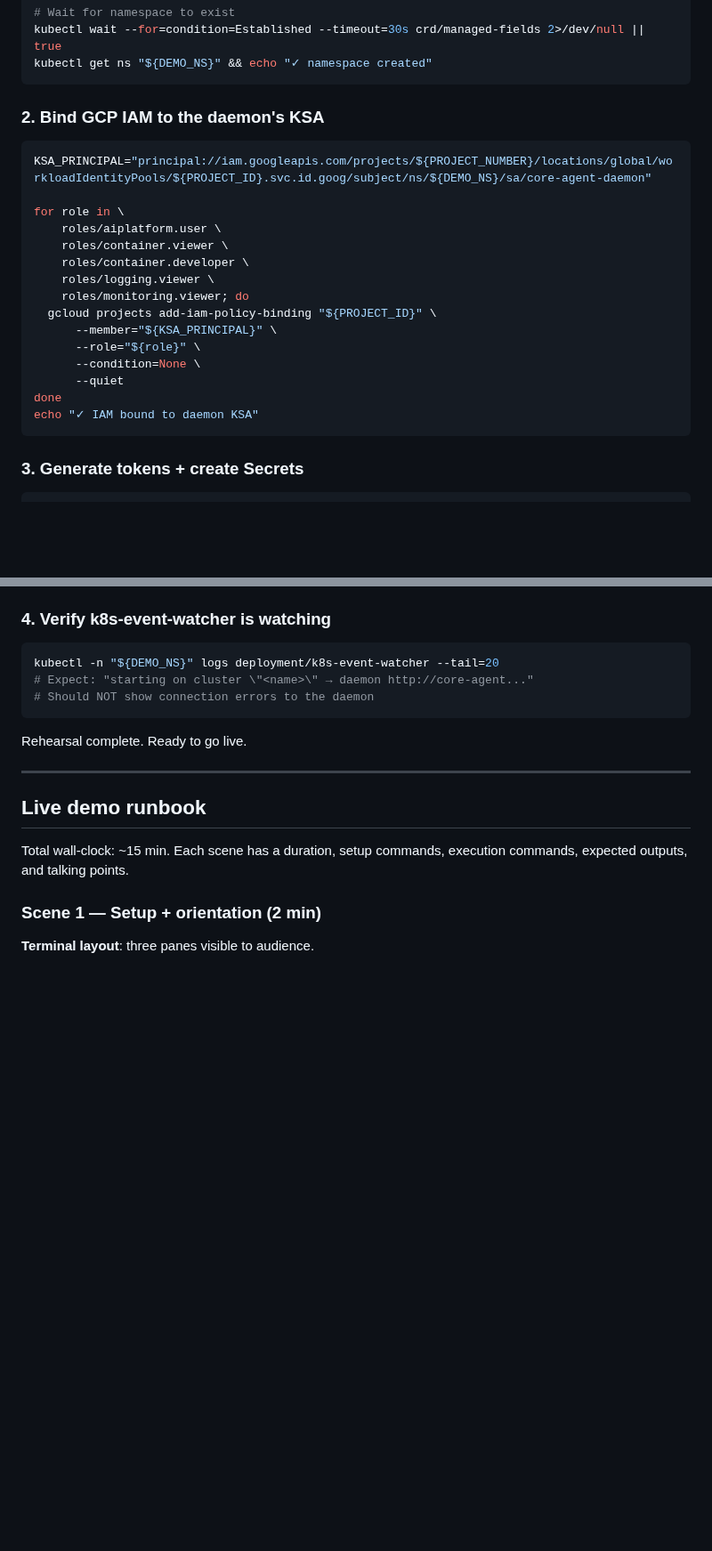
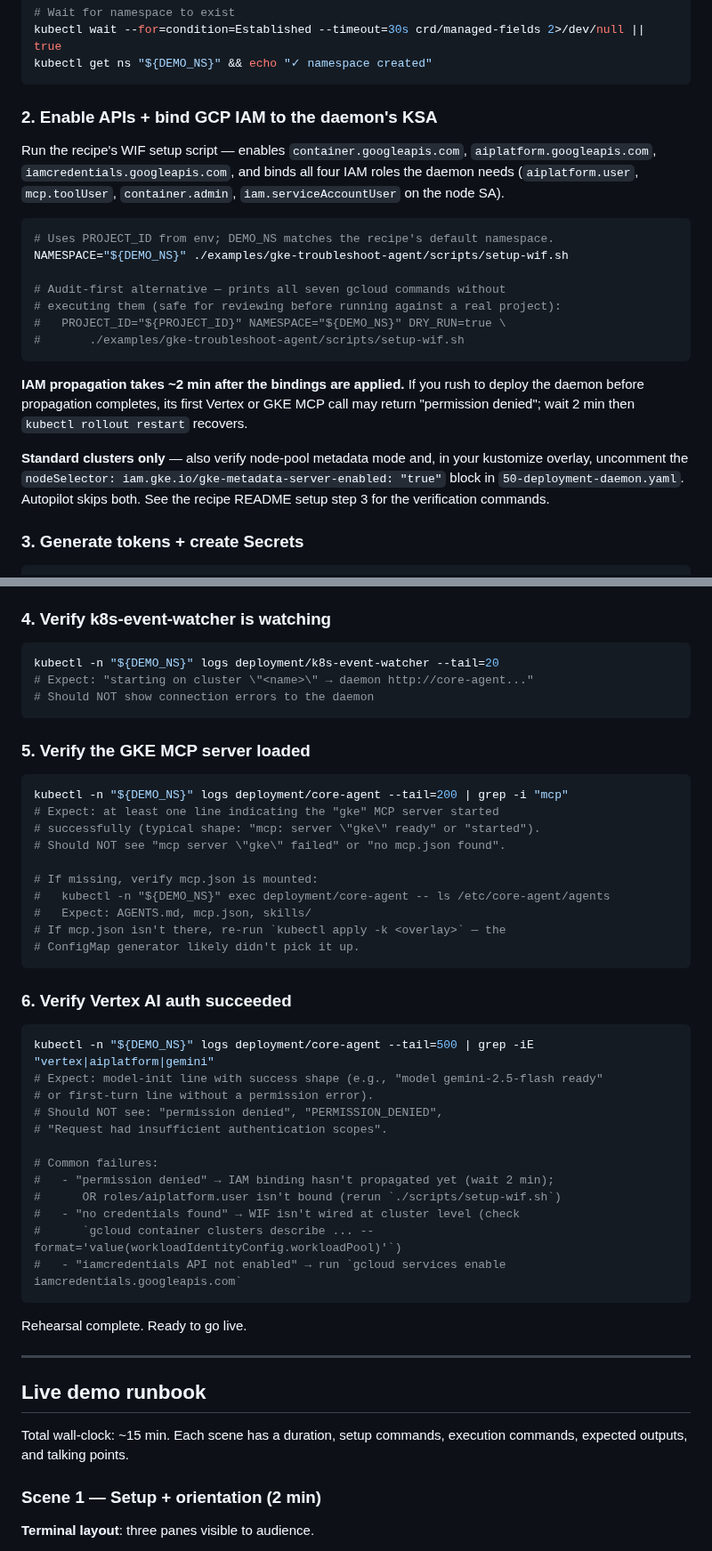
Before and after one commit to go-steer/core-agent, a Markdown page: examples/gke-troubleshoot-agent/DEMO.md, 2 parts joined by grey strips. Shown at 89% size. Rendered like a GitHub page; blank space fills up the shorter version.

Commit message:
docs(demo): sync runbook with WIF setup script + MCP/Vertex checkpoints
- Replace inline IAM binding block with ./scripts/setup-wif.sh call
  (matches recipe README's step 4; ensures the four correct roles get
  bound including roles/mcp.toolUser + iam.serviceAccountUser on the
  node SA).
- Add Standard-cluster nodeSelector callout.
- Add IAM-propagation timing note (~2 min).
- Pre-flight rehearsal step 5: verify GKE MCP server loaded (grep
  daemon log for MCP registration).
- Pre-flight rehearsal step 6: verify Vertex AI auth succeeded (grep
  daemon log for model init; enumerate common failure modes).
- Troubleshooting 'Vertex AI: permission denied' section expanded to
  point at setup-wif.sh + a policy-binding audit gcloud command.

````diff
--- a/examples/gke-troubleshoot-agent/DEMO.md
+++ b/examples/gke-troubleshoot-agent/DEMO.md
@@ -159,25 +169,23 @@ kubectl wait --for=condition=Established --timeout=30s crd/managed-fields 2>/dev
 kubectl get ns "${DEMO_NS}" && echo "✓ namespace created"
 ```
 
-### 2. Bind GCP IAM to the daemon's KSA
+### 2. Enable APIs + bind GCP IAM to the daemon's KSA
+
+Run the recipe's WIF setup script — enables `container.googleapis.com`, `aiplatform.googleapis.com`, `iamcredentials.googleapis.com`, and binds all four IAM roles the daemon needs (`aiplatform.user`, `mcp.toolUser`, `container.admin`, `iam.serviceAccountUser` on the node SA).
 
 ```bash
-KSA_PRINCIPAL="principal://iam.googleapis.com/projects/${PROJECT_NUMBER}/locations/global/workloadIdentityPools/${PROJECT_ID}.svc.id.goog/subject/ns/${DEMO_NS}/sa/core-agent-daemon"
+# Uses PROJECT_ID from env; DEMO_NS matches the recipe's default namespace.
+NAMESPACE="${DEMO_NS}" ./examples/gke-troubleshoot-agent/scripts/setup-wif.sh
 
-for role in \
-    roles/aiplatform.user \
-    roles/container.viewer \
-    roles/container.developer \
-    roles/logging.viewer \
-    roles/monitoring.viewer; do
-  gcloud projects add-iam-policy-binding "${PROJECT_ID}" \
-      --member="${KSA_PRINCIPAL}" \
-      --role="${role}" \
-      --condition=None \
-      --quiet
-done
-echo "✓ IAM bound to daemon KSA"
+# Audit-first alternative — prints all seven gcloud commands without
+# executing them (safe for reviewing before running against a real project):
+#   PROJECT_ID="${PROJECT_ID}" NAMESPACE="${DEMO_NS}" DRY_RUN=true \
+#       ./examples/gke-troubleshoot-agent/scripts/setup-wif.sh
 ```
+
+**IAM propagation takes ~2 min after the bindings are applied.** If you rush to deploy the daemon before propagation completes, its first Vertex or GKE MCP call may return "permission denied"; wait 2 min then `kubectl rollout restart` recovers.
+
+**Standard clusters only** — also verify node-pool metadata mode and, in your kustomize overlay, uncomment the `nodeSelector: iam.gke.io/gke-metadata-server-enabled: "true"` block in `50-deployment-daemon.yaml`. Autopilot skips both. See the recipe README setup step 3 for the verification commands.
 
 ### 3. Generate tokens + create Secrets
 
@@ -316,6 +324,38 @@ If the TUI hangs or errors, check `kubectl -n "${DEMO_NS}" logs deployment/core-
 kubectl -n "${DEMO_NS}" logs deployment/k8s-event-watcher --tail=20
 # Expect: "starting on cluster \"<name>\" → daemon http://core-agent..."
 # Should NOT show connection errors to the daemon
+```
+
+### 5. Verify the GKE MCP server loaded
+
+```bash
+kubectl -n "${DEMO_NS}" logs deployment/core-agent --tail=200 | grep -i "mcp"
+# Expect: at least one line indicating the "gke" MCP server started
+# successfully (typical shape: "mcp: server \"gke\" ready" or "started").
+# Should NOT see "mcp server \"gke\" failed" or "no mcp.json found".
+
+# If missing, verify mcp.json is mounted:
+#   kubectl -n "${DEMO_NS}" exec deployment/core-agent -- ls /etc/core-agent/agents
+#   Expect: AGENTS.md, mcp.json, skills/
+# If mcp.json isn't there, re-run `kubectl apply -k <overlay>` — the
+# ConfigMap generator likely didn't pick it up.
+```
+
+### 6. Verify Vertex AI auth succeeded
+
+```bash
+kubectl -n "${DEMO_NS}" logs deployment/core-agent --tail=500 | grep -iE "vertex|aiplatform|gemini"
+# Expect: model-init line with success shape (e.g., "model gemini-2.5-flash ready"
+# or first-turn line without a permission error).
+# Should NOT see: "permission denied", "PERMISSION_DENIED",
+# "Request had insufficient authentication scopes".
+
+# Common failures:
+#   - "permission denied" → IAM binding hasn't propagated yet (wait 2 min);
+#      OR roles/aiplatform.user isn't bound (rerun `./scripts/setup-wif.sh`)
+#   - "no credentials found" → WIF isn't wired at cluster level (check
+#      `gcloud container clusters describe ... --format='value(workloadIdentityConfig.workloadPool)'`)
+#   - "iamcredentials API not enabled" → run `gcloud services enable iamcredentials.googleapis.com`
 ```
 
 Rehearsal complete. Ready to go live.
````
Also changed, not shown: other parts of examples/gke-troubleshoot-agent/DEMO.md (+32 -2 lines).
